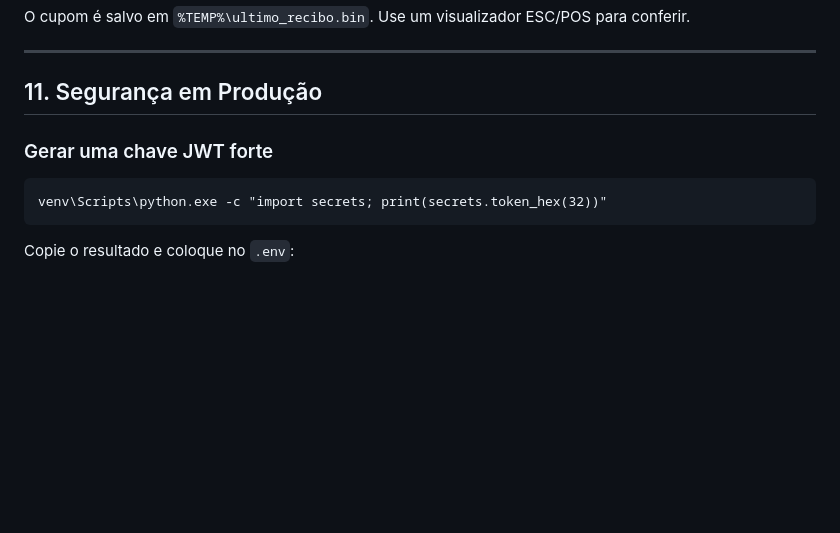
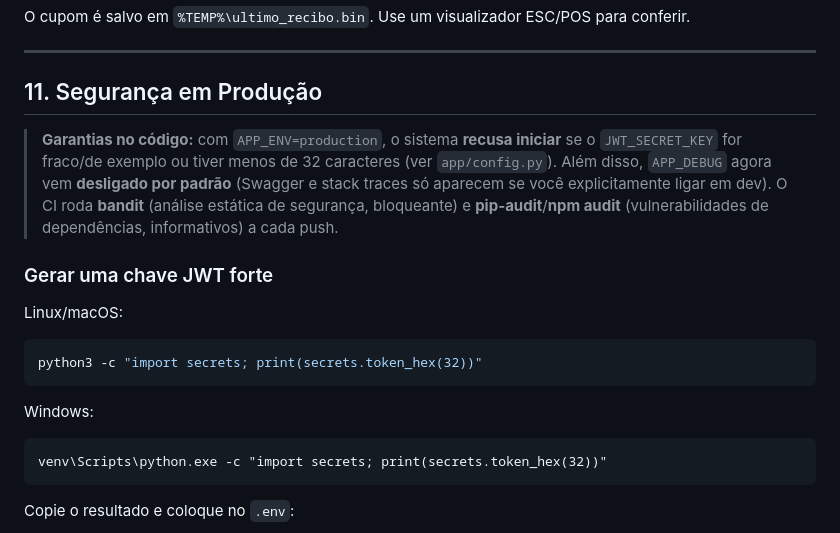
Before and after one commit to AlexandreAlan/ERP-PADARIA, a Markdown page: README.md, the part around the change. GitHub-like rendering; blank space fills up the shorter version.

Commit message:
docs(readme): documenta guard de JWT em produção, APP_DEBUG off e scans do CI; gerar chave no Linux

````diff
--- a/README.md
+++ b/README.md
@@ -510,7 +510,21 @@ O cupom é salvo em `%TEMP%\ultimo_recibo.bin`. Use um visualizador ESC/POS para
 
 ## 11. Segurança em Produção
 
+> **Garantias no código:** com `APP_ENV=production`, o sistema **recusa iniciar** se o
+> `JWT_SECRET_KEY` for fraco/de exemplo ou tiver menos de 32 caracteres (ver `app/config.py`).
+> Além disso, `APP_DEBUG` agora vem **desligado por padrão** (Swagger e stack traces só aparecem se
+> você explicitamente ligar em dev). O CI roda **bandit** (análise estática de segurança, bloqueante)
+> e **pip-audit**/**npm audit** (vulnerabilidades de dependências, informativos) a cada push.
+
 ### Gerar uma chave JWT forte
+
+Linux/macOS:
+
+```bash
+python3 -c "import secrets; print(secrets.token_hex(32))"
+```
+
+Windows:
 
 ```bat
 venv\Scripts\python.exe -c "import secrets; print(secrets.token_hex(32))"
````
